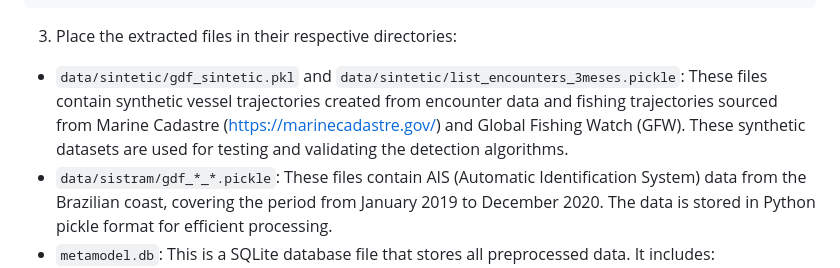
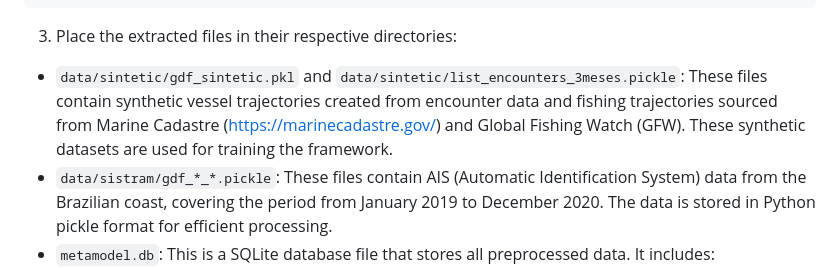
Before and after one commit to vindn/vad_framework, a Markdown page: README.md, the part around the change. GitHub-like rendering.

Commit message:
Update README.md: clarify synthetic data usage for framework training

```diff
--- a/README.md
+++ b/README.md
@@ -107,7 +107,7 @@ tar xzf file.tar.gz
 
 3. Place the extracted files in their respective directories:
 
-- `data/sintetic/gdf_sintetic.pkl` and `data/sintetic/list_encounters_3meses.pickle`: These files contain synthetic vessel trajectories created from encounter data and fishing trajectories sourced from Marine Cadastre (https://marinecadastre.gov/) and Global Fishing Watch (GFW). These synthetic datasets are used for testing and validating the detection algorithms.
+- `data/sintetic/gdf_sintetic.pkl` and `data/sintetic/list_encounters_3meses.pickle`: These files contain synthetic vessel trajectories created from encounter data and fishing trajectories sourced from Marine Cadastre (https://marinecadastre.gov/) and Global Fishing Watch (GFW). These synthetic datasets are used for training the framework.
 - `data/sistram/gdf_*_*.pickle`: These files contain AIS (Automatic Identification System) data from the Brazilian coast, covering the period from January 2019 to December 2020. The data is stored in Python pickle format for efficient processing.
 - `metamodel.db`: This is a SQLite database file that stores all preprocessed data. It includes:
   - Preprocessed vessel trajectories
```
